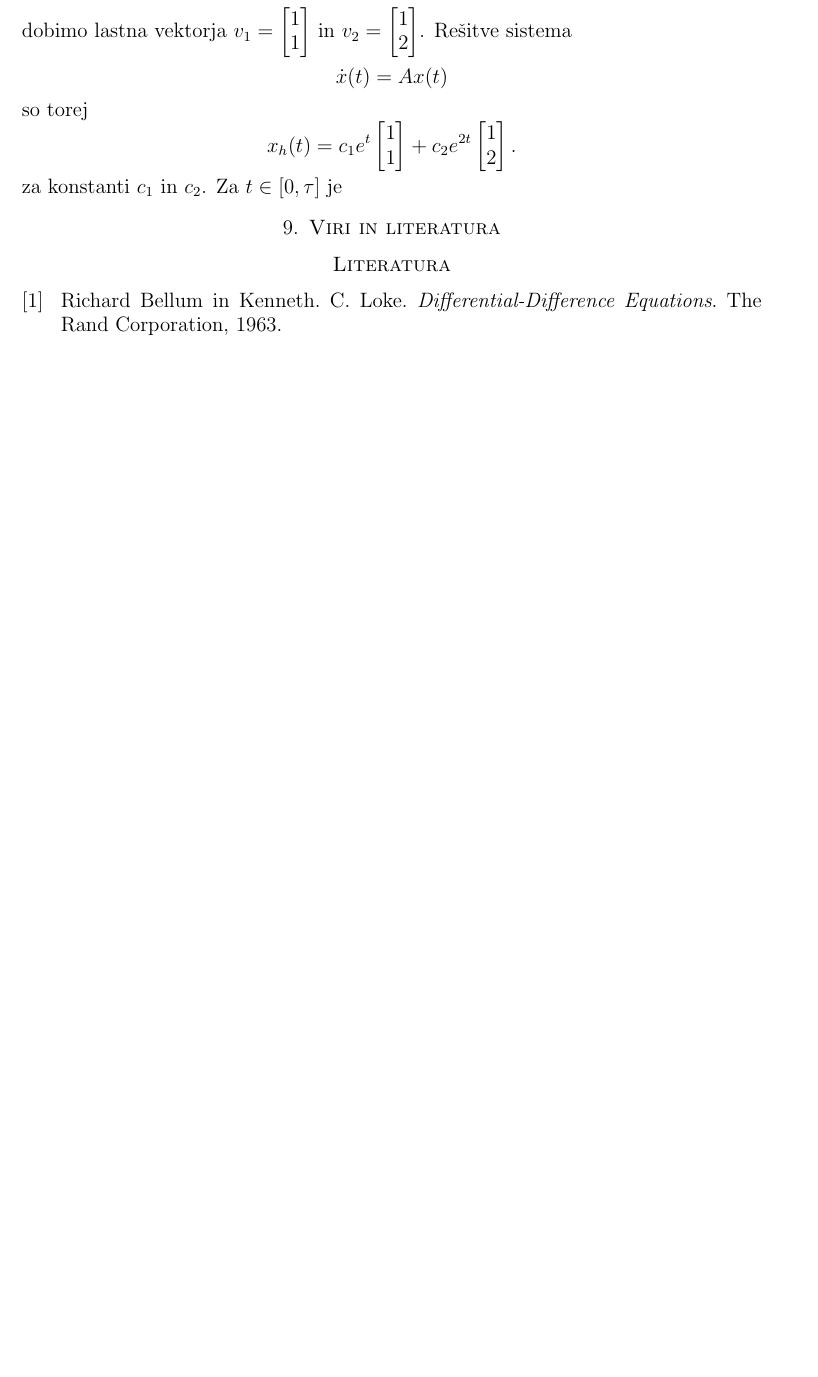
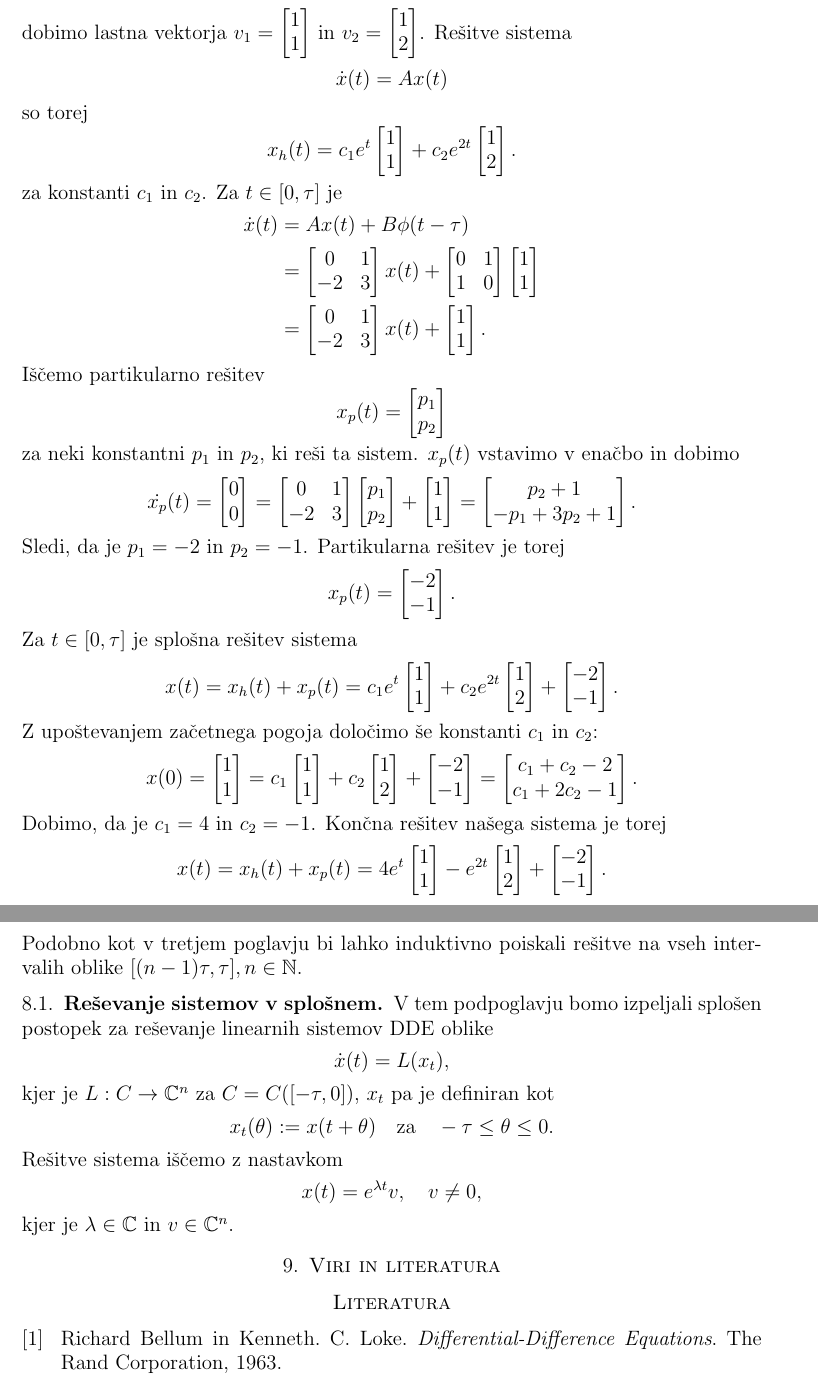
Before and after one commit to DavidRozman/Diploma, a LaTeX thesis (Diploma.tex): part of page 17 of 17 before the commit and two parts of pages 17 and 18 of 18 after it, the two joined at a grey line, cut so that both start at the same text, the shorter picture padded with empty space. Compiled offline with pdfLaTeX.

Commit message:
Update Diploma.tex

```diff
--- a/Diploma.tex
+++ b/Diploma.tex
@@ -796,7 +796,113 @@ Po enoličnosti rešitve je to res za $t\geq0$.
     \end{bmatrix}.\]
     za konstanti $c_1$ in $c_2$.
     Za $t\in[0,\tau]$ je
+    \begin{equation*}
+        \begin{split}
+            \dot{x}(t) &= Ax(t)+B\phi(t-\tau) \\
+            &= \begin{bmatrix}
+                0 & 1 \\
+                -2 & 3
+            \end{bmatrix}x(t)+\begin{bmatrix}
+                0 & 1 \\
+                1 & 0
+            \end{bmatrix}
+            \begin{bmatrix}
+                1  \\
+                1
+            \end{bmatrix} \\
+            &= \begin{bmatrix}
+                0 & 1 \\
+                -2 & 3
+            \end{bmatrix}x(t)+
+            \begin{bmatrix}
+                1  \\
+                1
+            \end{bmatrix}.
+        \end{split}
+    \end{equation*}
+    Iščemo partikularno rešitev
+    \[x_p(t)=\begin{bmatrix}
+        p_1  \\
+        p_2
+    \end{bmatrix}\]
+    za neki konstantni $p_1$ in $p_2$, ki reši ta sistem. $x_p(t)$ vstavimo v enačbo in dobimo
+    \[\dot{x_p}(t)=\begin{bmatrix}
+        0  \\
+        0
+    \end{bmatrix} = \begin{bmatrix}
+        0 & 1 \\
+        -2 & 3
+    \end{bmatrix}
+    \begin{bmatrix}
+        p_1  \\
+        p_2
+    \end{bmatrix} +
+    \begin{bmatrix}
+        1  \\
+        1
+    \end{bmatrix} =
+    \begin{bmatrix}
+        p_2+1  \\
+        -p_1+3p_2+1
+    \end{bmatrix}.\]
+    Sledi, da je $p_1=-2$ in $p_2=-1$. Partikularna rešitev je torej
+    \[x_p(t)=
+    \begin{bmatrix}
+        -2  \\
+        -1
+    \end{bmatrix}.\]
+    Za $t\in[0,\tau]$ je splošna rešitev sistema
+    \[x(t)=x_h(t)+x_p(t)= c_1e^t\begin{bmatrix}
+        1 \\
+        1
+    \end{bmatrix}
+    +c_2e^{2t}\begin{bmatrix}
+        1 \\
+        2
+    \end{bmatrix} + \begin{bmatrix}
+        -2  \\
+        -1
+    \end{bmatrix}.\]
+    Z upoštevanjem začetnega pogoja določimo še konstanti $c_1$ in $c_2$:
+    \[x(0)=\begin{bmatrix}
+        1  \\
+        1
+    \end{bmatrix} = c_1 \begin{bmatrix}
+        1  \\
+        1
+    \end{bmatrix} + c_2 \begin{bmatrix}
+        1  \\
+        2
+    \end{bmatrix} + \begin{bmatrix}
+        -2  \\
+        -1
+    \end{bmatrix} = \begin{bmatrix}
+        c_1 + c_2 -2  \\
+        c_1+2c_2 -1
+    \end{bmatrix}.\]
+    Dobimo, da je $c_1=4$ in $c_2=-1$. Končna rešitev našega sistema je torej
+    \[x(t)=x_h(t)+x_p(t)= 4e^t\begin{bmatrix}
+        1 \\
+        1
+    \end{bmatrix}
+    -e^{2t}\begin{bmatrix}
+        1 \\
+        2
+    \end{bmatrix} + \begin{bmatrix}
+        -2  \\
+        -1
+    \end{bmatrix}.\]
+    Podobno kot v tretjem poglavju bi lahko induktivno poiskali rešitve na vseh intervalih oblike
+    $[(n-1)\tau,\tau], n\in\N$.
 
+\subsection{Reševanje sistemov v splošnem}
+V tem podpoglavju bomo izpeljali splošen postopek za reševanje linearnih sistemov DDE oblike
+\[\dot{x}(t)=L(x_t),\]
+kjer je $L:C\to\C^n$ za $C=C([-\tau,0])$, $x_t$ pa je definiran kot
+\[x_t(\theta):=x(t+\theta) \quad \text{za} \quad -\tau\leq\theta\leq0.\]
+Rešitve sistema iščemo z nastavkom
+\[x(t)=e^{\lambda t}v, \quad v\neq0,\]
+kjer je $\lambda\in\C$ in  $v\in\C^n$.
 
 \end{zgled}
 
```
